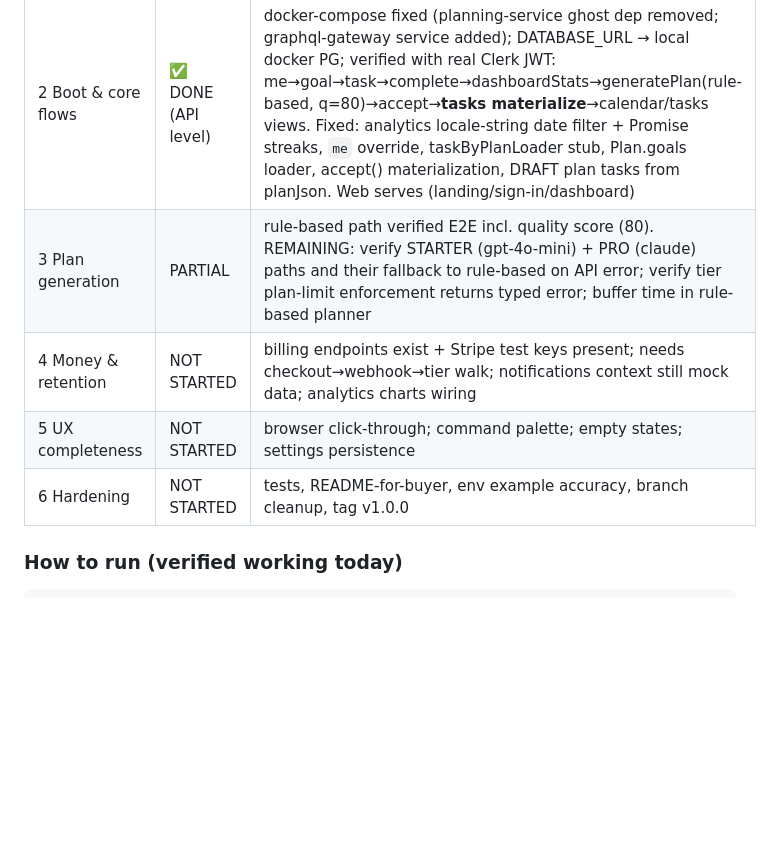
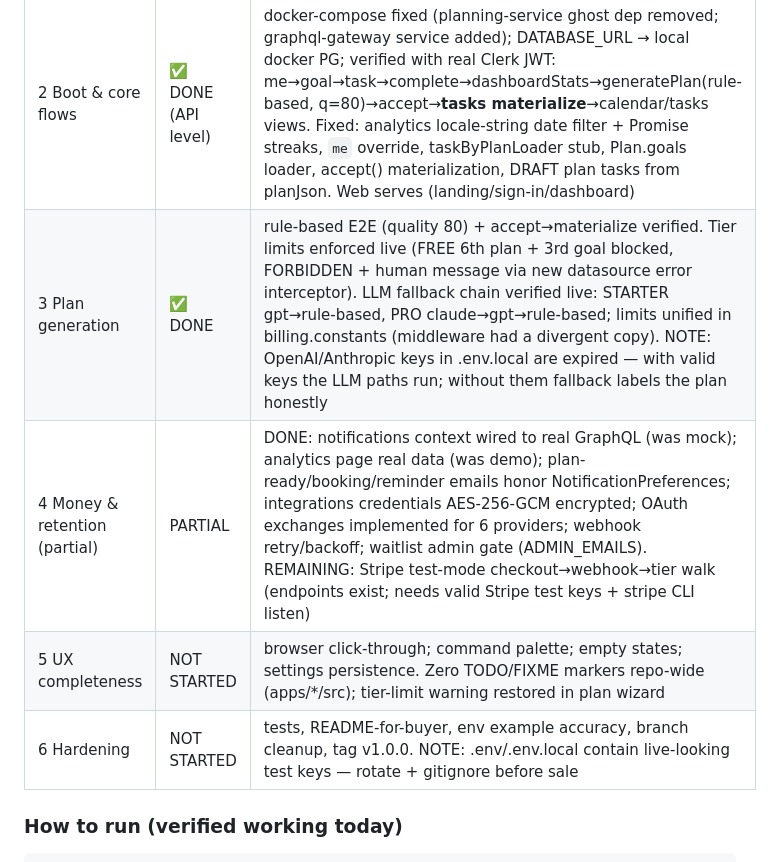
Before and after one commit to MohamedAbirou/microplanner-v2, a Markdown page: docs/COMPLETION_PLAN.md, the part around the change. GitHub-like rendering; blank space fills up the shorter version.

Commit message:
docs: update COMPLETION_PLAN tracker through Phase 3
Co-Authored-By: Claude Fable 5 <noreply@anthropic.com>

````diff
--- a/docs/COMPLETION_PLAN.md
+++ b/docs/COMPLETION_PLAN.md
@@ -163,10 +163,10 @@ Native mobile apps, offline mode/PWA, template marketplace UI, Todoist/Linear/Ou
 | 0 Baseline builds | ✅ DONE | all 3 apps typecheck + production-build; Prisma types now re-exported (manual copies deleted) |
 | 1 Contract fixes | ✅ DONE | `audit-contracts.mjs`: 0/158 unmatched (was 60). `audit-operations.mjs`: 0/101 invalid (was 32 + schema itself was invalid SDL). JWKS verification + graphql-ws server added. Fixed `req.user.userId`→`id` (60 usages), route-shadowing bugs (plans/integrations), Stripe webhook made @Public |
 | 2 Boot & core flows | ✅ DONE (API level) | docker-compose fixed (planning-service ghost dep removed; graphql-gateway service added); DATABASE_URL → local docker PG; verified with real Clerk JWT: me→goal→task→complete→dashboardStats→generatePlan(rule-based, q=80)→accept→**tasks materialize**→calendar/tasks views. Fixed: analytics locale-string date filter + Promise streaks, `me` override, taskByPlanLoader stub, Plan.goals loader, accept() materialization, DRAFT plan tasks from planJson. Web serves (landing/sign-in/dashboard) |
-| 3 Plan generation | PARTIAL | rule-based path verified E2E incl. quality score (80). REMAINING: verify STARTER (gpt-4o-mini) + PRO (claude) paths and their fallback to rule-based on API error; verify tier plan-limit enforcement returns typed error; buffer time in rule-based planner |
-| 4 Money & retention | NOT STARTED | billing endpoints exist + Stripe test keys present; needs checkout→webhook→tier walk; notifications context still mock data; analytics charts wiring |
-| 5 UX completeness | NOT STARTED | browser click-through; command palette; empty states; settings persistence |
-| 6 Hardening | NOT STARTED | tests, README-for-buyer, env example accuracy, branch cleanup, tag v1.0.0 |
+| 3 Plan generation | ✅ DONE | rule-based E2E (quality 80) + accept→materialize verified. Tier limits enforced live (FREE 6th plan + 3rd goal blocked, FORBIDDEN + human message via new datasource error interceptor). LLM fallback chain verified live: STARTER gpt→rule-based, PRO claude→gpt→rule-based; limits unified in billing.constants (middleware had a divergent copy). NOTE: OpenAI/Anthropic keys in .env.local are expired — with valid keys the LLM paths run; without them fallback labels the plan honestly |
+| 4 Money & retention (partial) | PARTIAL | DONE: notifications context wired to real GraphQL (was mock); analytics page real data (was demo); plan-ready/booking/reminder emails honor NotificationPreferences; integrations credentials AES-256-GCM encrypted; OAuth exchanges implemented for 6 providers; webhook retry/backoff; waitlist admin gate (ADMIN_EMAILS). REMAINING: Stripe test-mode checkout→webhook→tier walk (endpoints exist; needs valid Stripe test keys + stripe CLI listen) |
+| 5 UX completeness | NOT STARTED | browser click-through; command palette; empty states; settings persistence. Zero TODO/FIXME markers repo-wide (apps/*/src); tier-limit warning restored in plan wizard |
+| 6 Hardening | NOT STARTED | tests, README-for-buyer, env example accuracy, branch cleanup, tag v1.0.0. NOTE: .env/.env.local contain live-looking test keys — rotate + gitignore before sale |
 
 ### How to run (verified working today)
 ```
````
